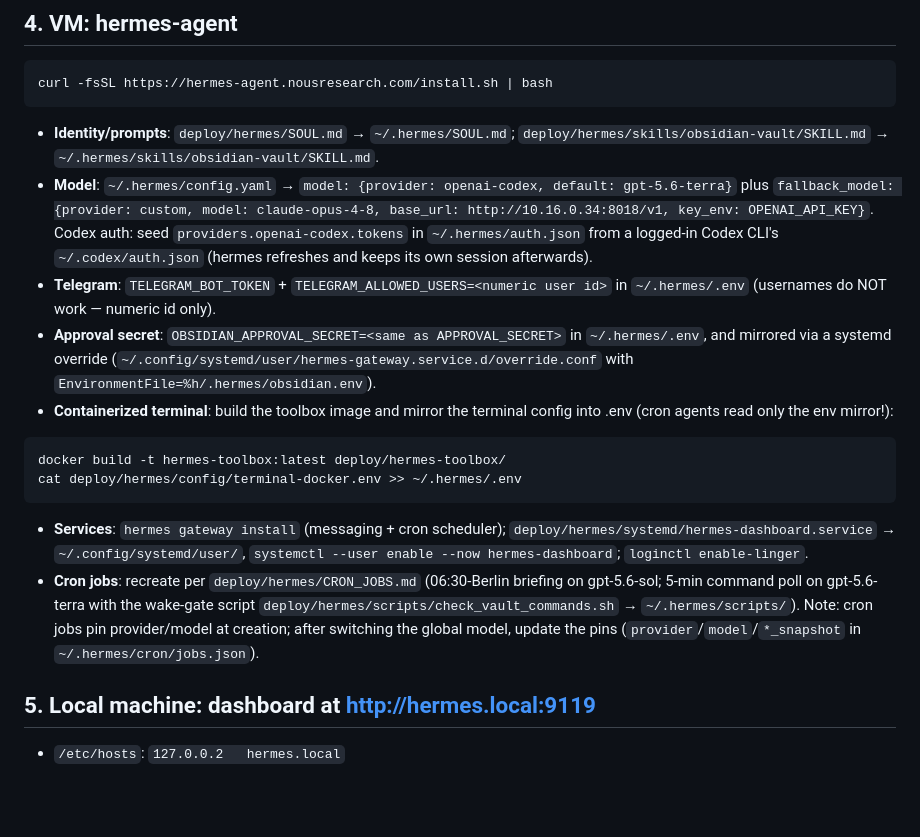
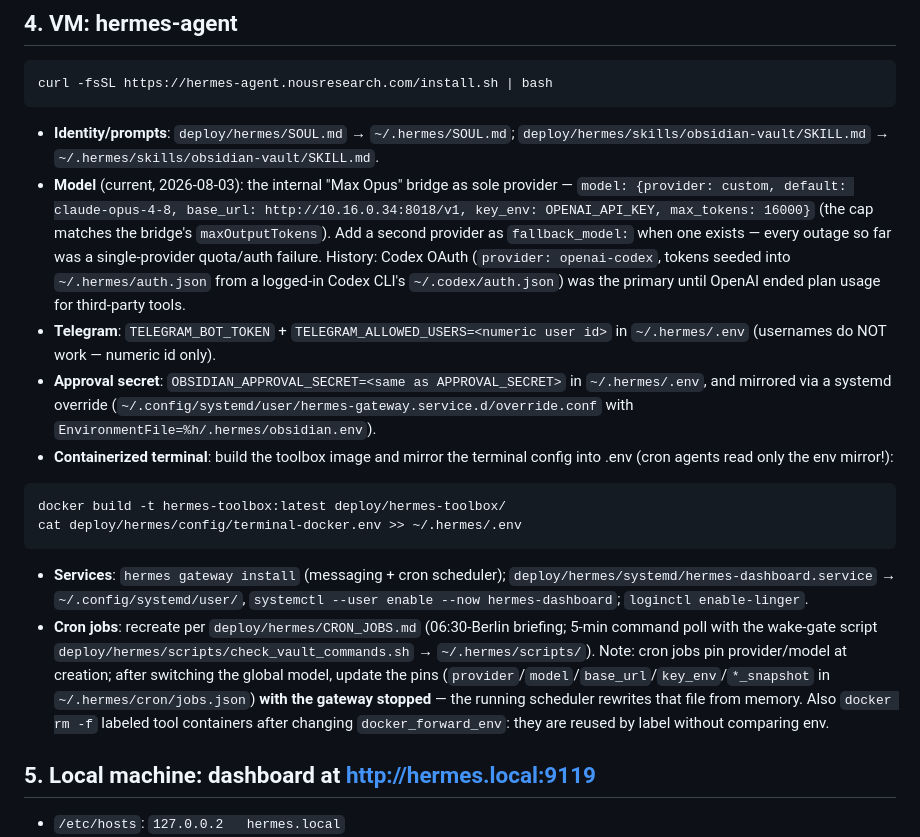
Before and after one commit to tristannextg/hermes-secretary, a Markdown page: docs/HERMES_AGENT_SETUP.md, the part around the change. Rendered like a GitHub page; blank space fills up the shorter version.

Commit message:
Update setup guide to current single-provider config and job-pinning caveats
Co-Authored-By: Claude Fable 5 <noreply@anthropic.com>

```diff
--- a/docs/HERMES_AGENT_SETUP.md
+++ b/docs/HERMES_AGENT_SETUP.md
@@ -89,11 +89,14 @@ curl -fsSL https://hermes-agent.nousresearch.com/install.sh | bash
 
 - **Identity/prompts**: `deploy/hermes/SOUL.md` → `~/.hermes/SOUL.md`;
   `deploy/hermes/skills/obsidian-vault/SKILL.md` → `~/.hermes/skills/obsidian-vault/SKILL.md`.
-- **Model**: `~/.hermes/config.yaml` → `model: {provider: openai-codex, default: gpt-5.6-terra}`
-  plus `fallback_model: {provider: custom, model: claude-opus-4-8, base_url: http://10.16.0.34:8018/v1, key_env: OPENAI_API_KEY}`.
-  Codex auth: seed `providers.openai-codex.tokens` in `~/.hermes/auth.json` from a
-  logged-in Codex CLI's `~/.codex/auth.json` (hermes refreshes and keeps its own
-  session afterwards).
+- **Model** (current, 2026-08-03): the internal "Max Opus" bridge as sole provider —
+  `model: {provider: custom, default: claude-opus-4-8, base_url: http://10.16.0.34:8018/v1,
+  key_env: OPENAI_API_KEY, max_tokens: 16000}` (the cap matches the bridge's
+  `maxOutputTokens`). Add a second provider as `fallback_model:` when one exists —
+  every outage so far was a single-provider quota/auth failure.
+  History: Codex OAuth (`provider: openai-codex`, tokens seeded into
+  `~/.hermes/auth.json` from a logged-in Codex CLI's `~/.codex/auth.json`) was the
+  primary until OpenAI ended plan usage for third-party tools.
 - **Telegram**: `TELEGRAM_BOT_TOKEN` + `TELEGRAM_ALLOWED_USERS=<numeric user id>`
   in `~/.hermes/.env` (usernames do NOT work — numeric id only).
 - **Approval secret**: `OBSIDIAN_APPROVAL_SECRET=<same as APPROVAL_SECRET>` in
@@ -111,11 +114,14 @@ cat deploy/hermes/config/terminal-docker.env >> ~/.hermes/.env
 - **Services**: `hermes gateway install` (messaging + cron scheduler);
   `deploy/hermes/systemd/hermes-dashboard.service` → `~/.config/systemd/user/`,
   `systemctl --user enable --now hermes-dashboard`; `loginctl enable-linger`.
-- **Cron jobs**: recreate per `deploy/hermes/CRON_JOBS.md` (06:30-Berlin briefing
-  on gpt-5.6-sol; 5-min command poll on gpt-5.6-terra with the wake-gate script
+- **Cron jobs**: recreate per `deploy/hermes/CRON_JOBS.md` (06:30-Berlin briefing;
+  5-min command poll with the wake-gate script
   `deploy/hermes/scripts/check_vault_commands.sh` → `~/.hermes/scripts/`).
-  Note: cron jobs pin provider/model at creation; after switching the global
-  model, update the pins (`provider`/`model`/`*_snapshot` in `~/.hermes/cron/jobs.json`).
+  Note: cron jobs pin provider/model at creation; after switching the global model,
+  update the pins (`provider`/`model`/`base_url`/`key_env`/`*_snapshot` in
+  `~/.hermes/cron/jobs.json`) **with the gateway stopped** — the running scheduler
+  rewrites that file from memory. Also `docker rm -f` labeled tool containers after
+  changing `docker_forward_env`: they are reused by label without comparing env.
 
 ## 5. Local machine: dashboard at http://hermes.local:9119
 
```
